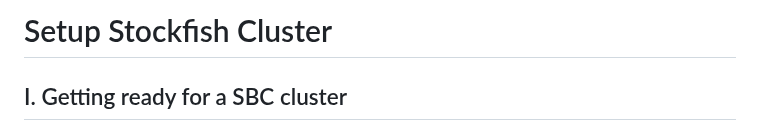
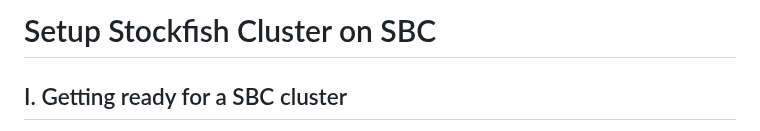
Before and after one commit to Egbert-Azure/stockfish-cluster, a Markdown page: setup-cluster/SetupStockfishCluster.md, the part around the change. Rendered like a GitHub page.

```diff
--- a/setup-cluster/SetupStockfishCluster.md
+++ b/setup-cluster/SetupStockfishCluster.md
@@ -1,4 +1,4 @@
-# Setup Stockfish Cluster
+# Setup Stockfish Cluster on SBC
 <h2>I. Getting ready for a SBC cluster</h2>
 The Raspberry Pi 3 and higher is built with a 64-bit chip. Yet the Raspberry Pi Foundation has only released 32bit Linux distributions so far, but since March 2022 there is a 64-bullseye distribution. Replacing my existing Pi's with Le Potato I switched to Ubuntu server 64-bit images. Performance is way higher than with 32-bit images. However, recently I had a clash after Ubuntu update and switched to the very stable Armbian distribution for LePotato.
 If you want to use Debian, start by downloading the latest version of Raspbian, the Debian distribution that runs on the Pis. Download the command-line only “lite” version to save space and create Image with raspberry PI Imager, Debian Lite. Before we finish with the SD card, we want to enable SSH remote access from our Pi. To do this, open the “boot” drive on the SD card and create an empty file named ssh with no extension. Create an empty via file with windows CMD with: copy nul “ssh” and voila, the file is created and named ssh (no extension) and copy to sd card.
```
